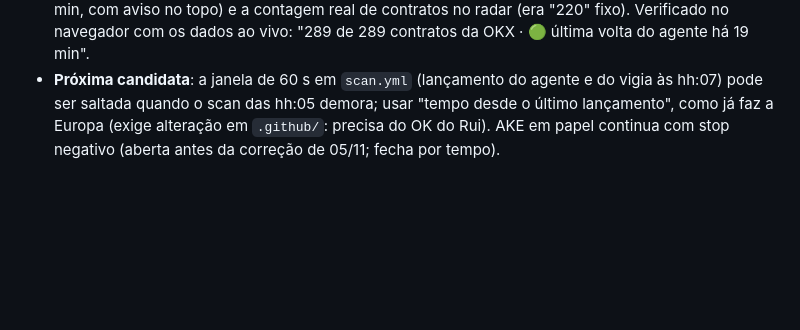
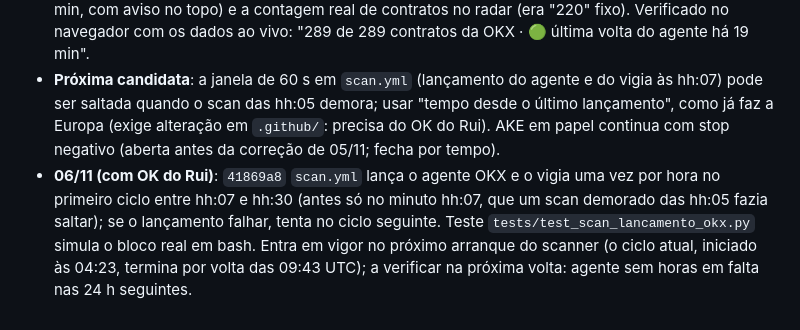
Before and after one commit to Rferreira89/Cryptoscan, a Markdown page: backtest/evolucao.md, the part around the change. Drawn GitHub-style; blank space fills up the shorter version.

Commit message:
evolucao: lancamento horario do agente OKX no scan (OK do Rui)
Co-Authored-By: Claude Opus 5.5 <noreply@anthropic.com>

```diff
--- a/backtest/evolucao.md
+++ b/backtest/evolucao.md
@@ -15,3 +15,4 @@ Registo do agente de evolução contínua (deteção, execução, monitorizaçã
 - **Medido**: pânico do mercado n=0 (sem dados para comparar com +0,17 a +0,41R); pânico isolado n=3, média −0,008R, acerto 33%, PF 0,99 (dentro de −0,13 a +0,08R). Abertas em papel: AKE, HUMA (isolado), BERA, TRUMP, WLD (mercado); pendente ALLO (mercado). Recuo (H46) n=0. Macro: média −8,58% em 9 fechadas.
 - **Mudado**: `ecee2d8` Sala de controlo mostra a última volta do agente OKX (🟢 / 🟠 > 90 min / 🔴 > 150 min, com aviso no topo) e a contagem real de contratos no radar (era "220" fixo). Verificado no navegador com os dados ao vivo: "289 de 289 contratos da OKX · 🟢 última volta do agente há 19 min".
 - **Próxima candidata**: a janela de 60 s em `scan.yml` (lançamento do agente e do vigia às hh:07) pode ser saltada quando o scan das hh:05 demora; usar "tempo desde o último lançamento", como já faz a Europa (exige alteração em `.github/`: precisa do OK do Rui). AKE em papel continua com stop negativo (aberta antes da correção de 05/11; fecha por tempo).
+- **06/11 (com OK do Rui)**: `41869a8` `scan.yml` lança o agente OKX e o vigia uma vez por hora no primeiro ciclo entre hh:07 e hh:30 (antes só no minuto hh:07, que um scan demorado das hh:05 fazia saltar); se o lançamento falhar, tenta no ciclo seguinte. Teste `tests/test_scan_lancamento_okx.py` simula o bloco real em bash. Entra em vigor no próximo arranque do scanner (o ciclo atual, iniciado às 04:23, termina por volta das 09:43 UTC); a verificar na próxima volta: agente sem horas em falta nas 24 h seguintes.
```
